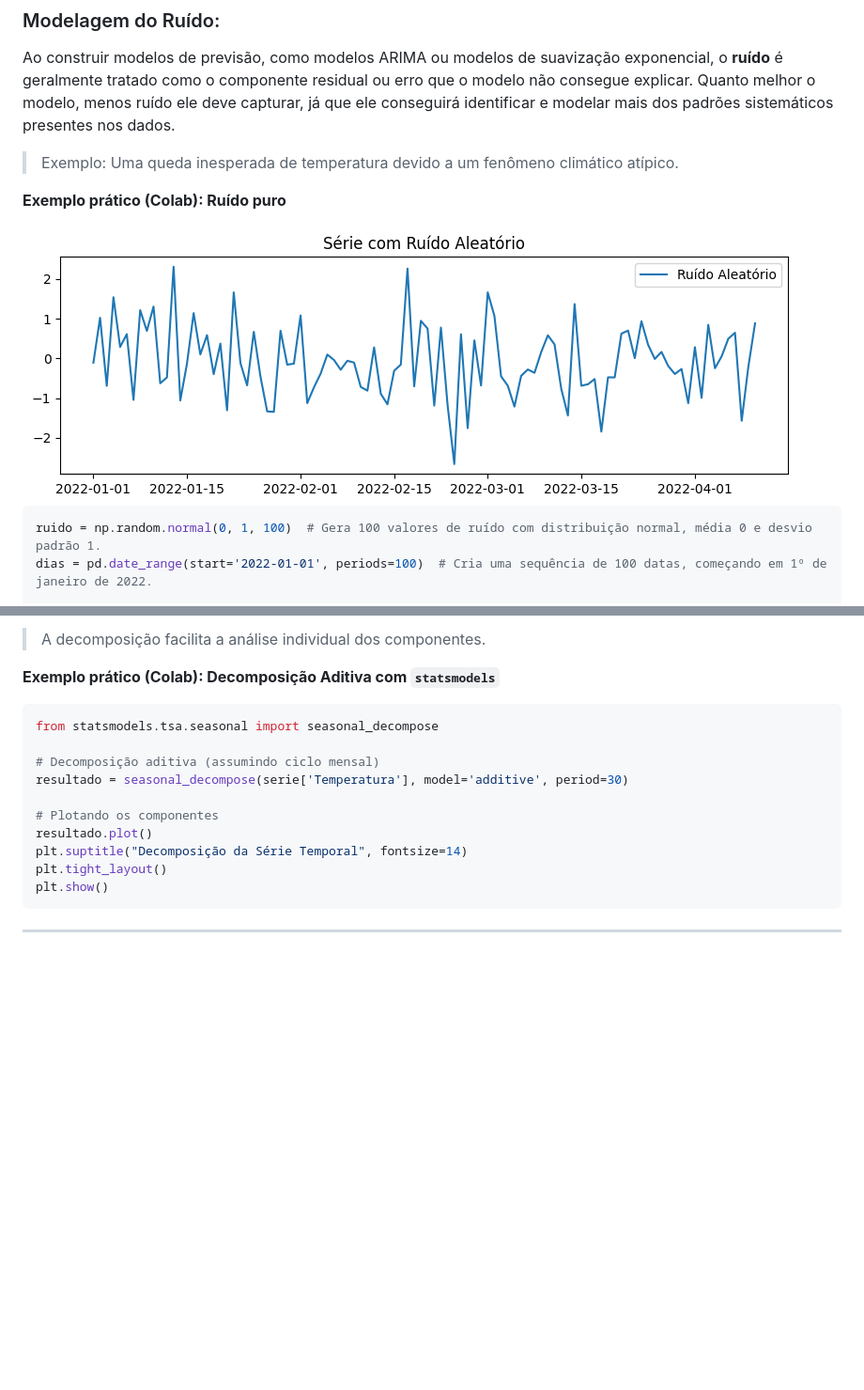
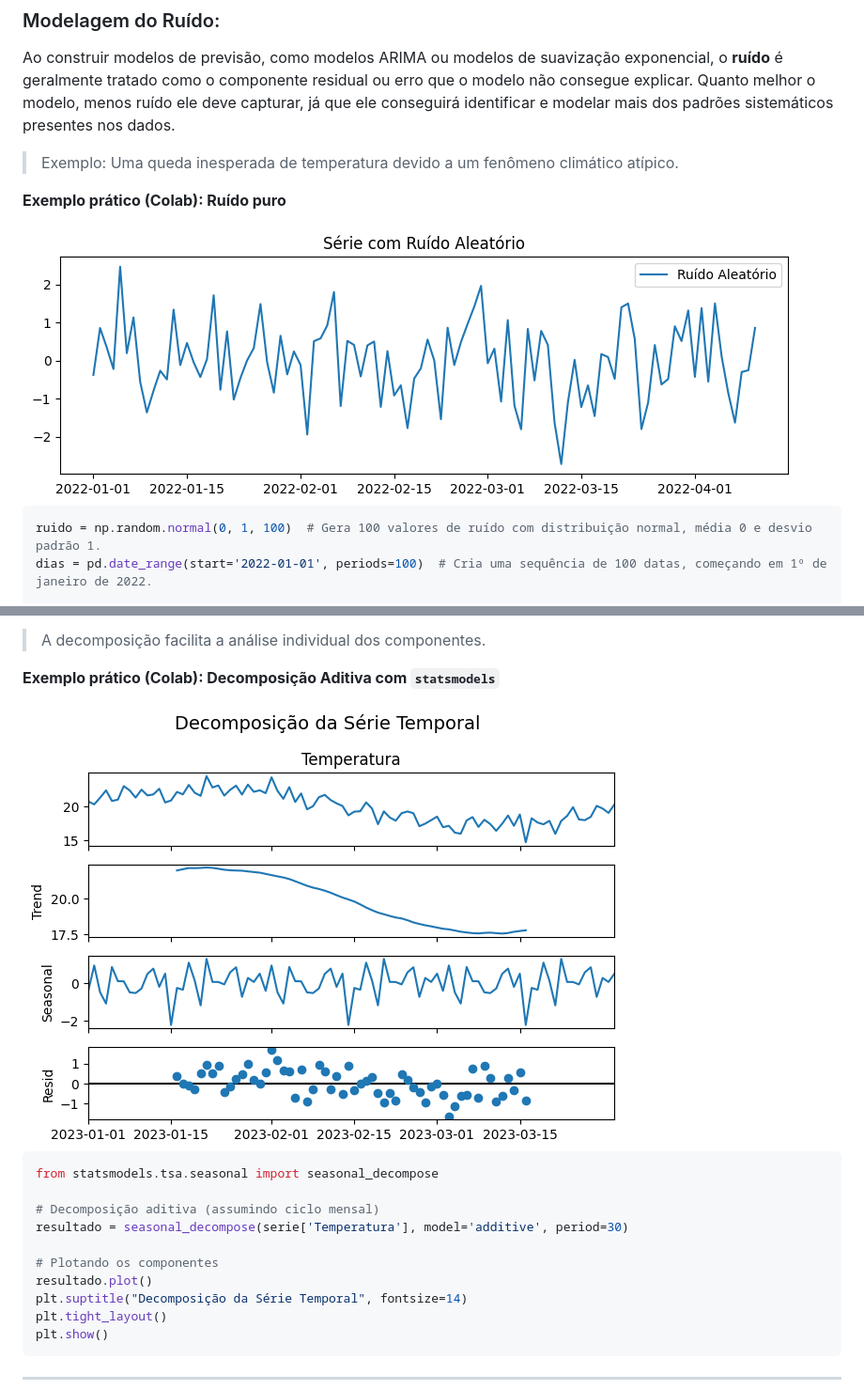
Before and after one commit to profAndreSouza/Material, a Markdown page: Ciência de Dados/08 Séries Temporais Básicas.md, 2 parts joined by grey strips. Shown at 94% size. GitHub-like rendering; pictures changed too: Ciência de Dados/img/8-decomposicao_2.png (added), Ciência de Dados/img/8-ruido.png; blank space fills up the shorter version.

````diff
--- a/Ciência de Dados/08 Séries Temporais Básicas.md
+++ b/Ciência de Dados/08 Séries Temporais Básicas.md
@@ -420,6 +443,8 @@ Existem dois tipos comuns de decomposição:
 > A decomposição facilita a análise individual dos componentes.
 
 **Exemplo prático (Colab): Decomposição Aditiva com `statsmodels`**
+
+<img src="img/8-decomposicao_2.png">
 
 ```python
 from statsmodels.tsa.seasonal import seasonal_decompose
````
Also changed, not shown: other parts of Ciência de Dados/08 Séries Temporais Básicas.md (+70 -47 lines), Ciência de Dados/img/8-decomposicao.png (added), Ciência de Dados/img/8-graf_linha.png (added), Ciência de Dados/img/8-media_movel.png (added), Ciência de Dados/img/8-media_movel_2.png (added).
